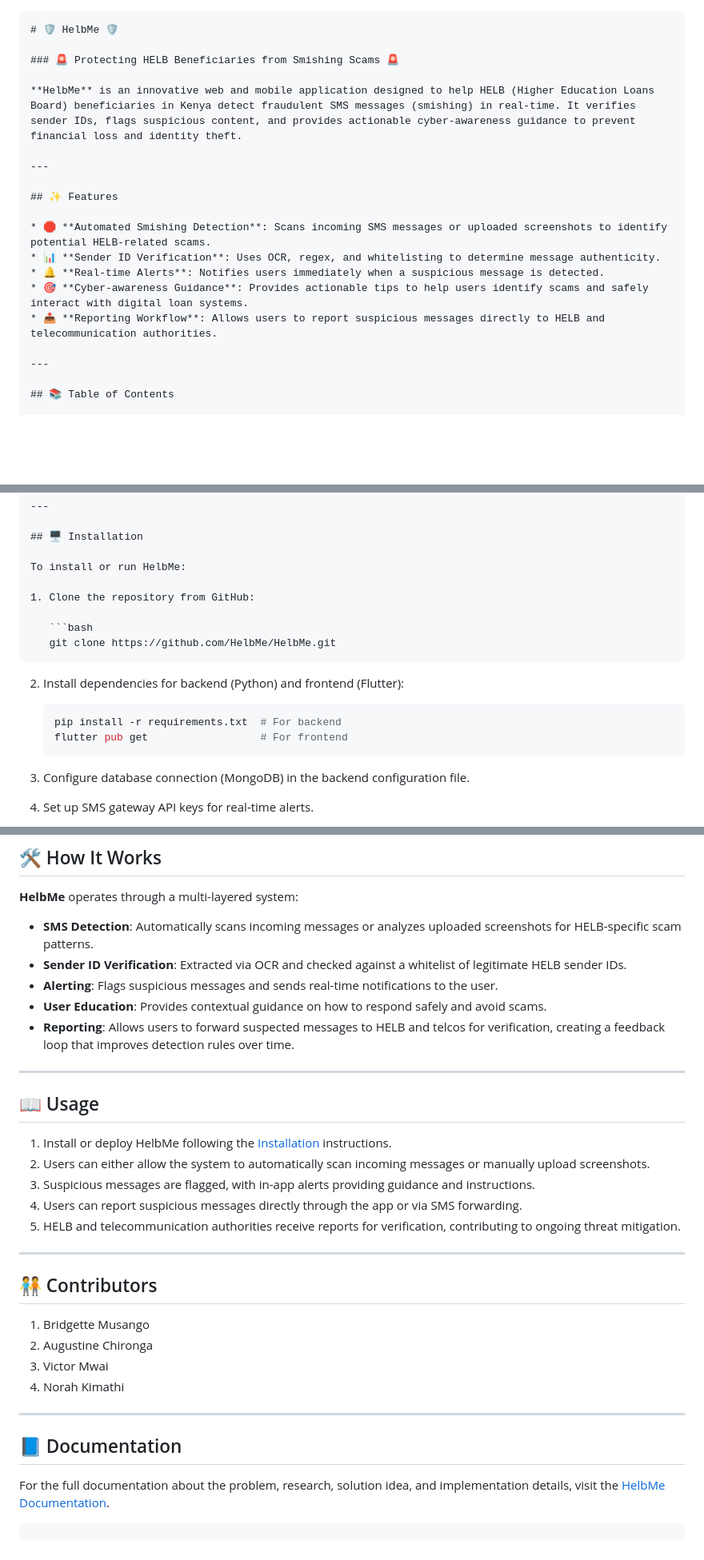
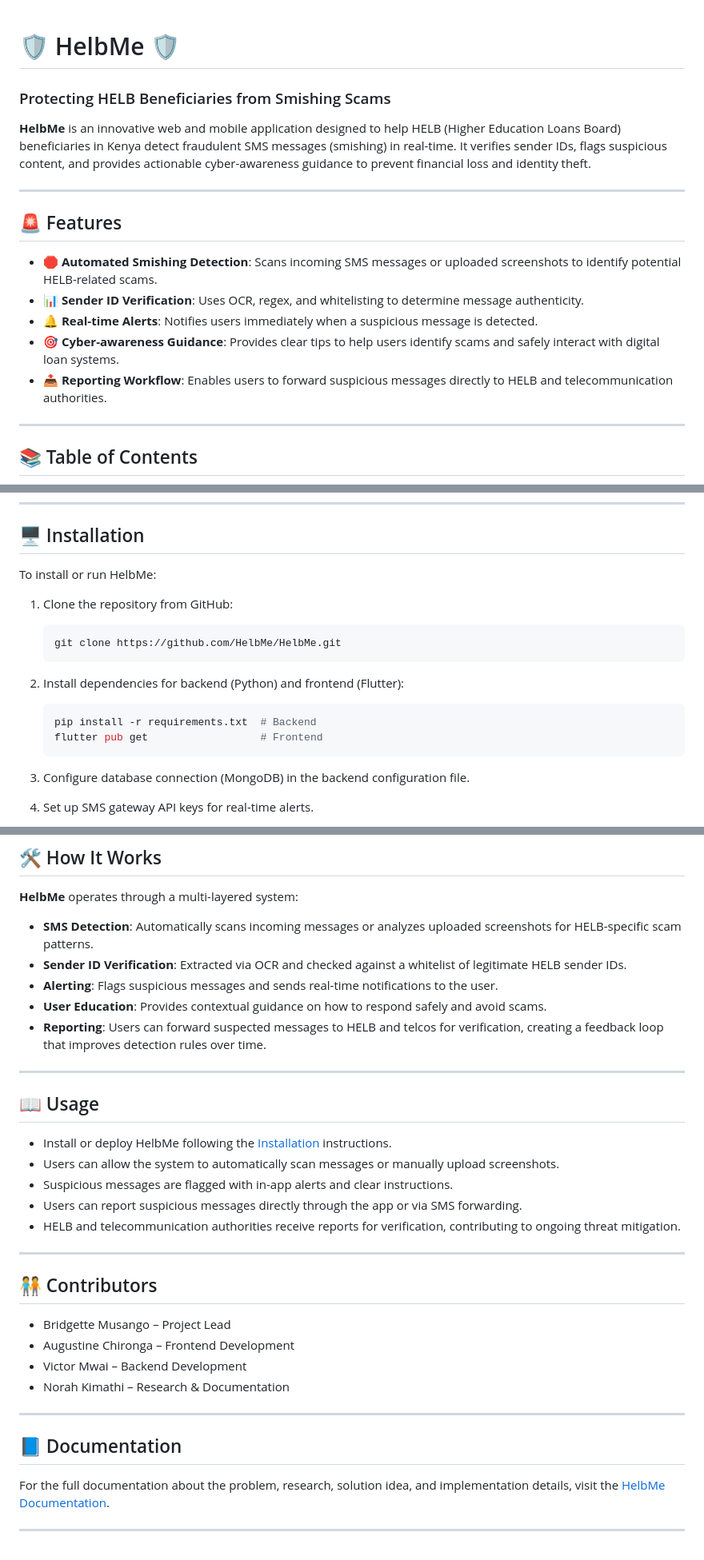
Before and after one commit to chirongaA/helbme, a Markdown page: README.md, 3 parts joined by grey strips. Shown: that part at 80% size. Drawn GitHub-style; blank space fills up the shorter version.

Commit message:
Revise README for clarity and formatting improvements
Updated README to enhance clarity and consistency in features and usage instructions.

`````diff
--- a/README.md
+++ b/README.md
@@ -1,20 +1,18 @@
-
-````markdown
 # 🛡️ HelbMe 🛡️
 
-### 🚨 Protecting HELB Beneficiaries from Smishing Scams 🚨
+### Protecting HELB Beneficiaries from Smishing Scams
 
 **HelbMe** is an innovative web and mobile application designed to help HELB (Higher Education Loans Board) beneficiaries in Kenya detect fraudulent SMS messages (smishing) in real-time. It verifies sender IDs, flags suspicious content, and provides actionable cyber-awareness guidance to prevent financial loss and identity theft.
 
 ---
 
-## ✨ Features
+## 🚨 Features
 
 * 🛑 **Automated Smishing Detection**: Scans incoming SMS messages or uploaded screenshots to identify potential HELB-related scams.
 * 📊 **Sender ID Verification**: Uses OCR, regex, and whitelisting to determine message authenticity.
 * 🔔 **Real-time Alerts**: Notifies users immediately when a suspicious message is detected.
-* 🎯 **Cyber-awareness Guidance**: Provides actionable tips to help users identify scams and safely interact with digital loan systems.
-* 📤 **Reporting Workflow**: Allows users to report suspicious messages directly to HELB and telecommunication authorities.
+* 🎯 **Cyber-awareness Guidance**: Provides clear tips to help users identify scams and safely interact with digital loan systems.
+* 📤 **Reporting Workflow**: Enables users to forward suspicious messages directly to HELB and telecommunication authorities.
 
 ---
 
@@ -38,13 +36,12 @@ To install or run HelbMe:
 
    ```bash
    git clone https://github.com/HelbMe/HelbMe.git
-````
-
+   ```
 2. Install dependencies for backend (Python) and frontend (Flutter):
 
    ```bash
-   pip install -r requirements.txt  # For backend
-   flutter pub get                  # For frontend
+   pip install -r requirements.txt  # Backend
+   flutter pub get                  # Frontend
    ```
 3. Configure database connection (MongoDB) in the backend configuration file.
 4. Set up SMS gateway API keys for real-time alerts.
@@ -65,26 +62,26 @@ To install or run HelbMe:
 * **Sender ID Verification**: Extracted via OCR and checked against a whitelist of legitimate HELB sender IDs.
 * **Alerting**: Flags suspicious messages and sends real-time notifications to the user.
 * **User Education**: Provides contextual guidance on how to respond safely and avoid scams.
-* **Reporting**: Allows users to forward suspected messages to HELB and telcos for verification, creating a feedback loop that improves detection rules over time.
+* **Reporting**: Users can forward suspected messages to HELB and telcos for verification, creating a feedback loop that improves detection rules over time.
 
 ---
 
 ## 📖 Usage
 
-1. Install or deploy HelbMe following the [Installation](#-installation) instructions.
-2. Users can either allow the system to automatically scan incoming messages or manually upload screenshots.
-3. Suspicious messages are flagged, with in-app alerts providing guidance and instructions.
-4. Users can report suspicious messages directly through the app or via SMS forwarding.
-5. HELB and telecommunication authorities receive reports for verification, contributing to ongoing threat mitigation.
+* Install or deploy HelbMe following the [Installation](#-installation) instructions.
+* Users can allow the system to automatically scan messages or manually upload screenshots.
+* Suspicious messages are flagged with in-app alerts and clear instructions.
+* Users can report suspicious messages directly through the app or via SMS forwarding.
+* HELB and telecommunication authorities receive reports for verification, contributing to ongoing threat mitigation.
 
 ---
 
 ## 🧑‍🤝‍🧑 Contributors
 
-1. Bridgette Musango
-2. Augustine Chironga
-3. Victor Mwai
-4. Norah Kimathi
+* Bridgette Musango – Project Lead
+* Augustine Chironga – Frontend Development
+* Victor Mwai – Backend Development
+* Norah Kimathi – Research & Documentation
 
 ---
 
@@ -92,4 +89,4 @@ To install or run HelbMe:
 
 For the full documentation about the problem, research, solution idea, and implementation details, visit the [HelbMe Documentation](https://docs.google.com/document/d/1ezQo0OXwnhEI-1s03rovepVqReC-UWWloP1huKE-dA0/edit?tab=t.0).
 
-```
+---
`````
